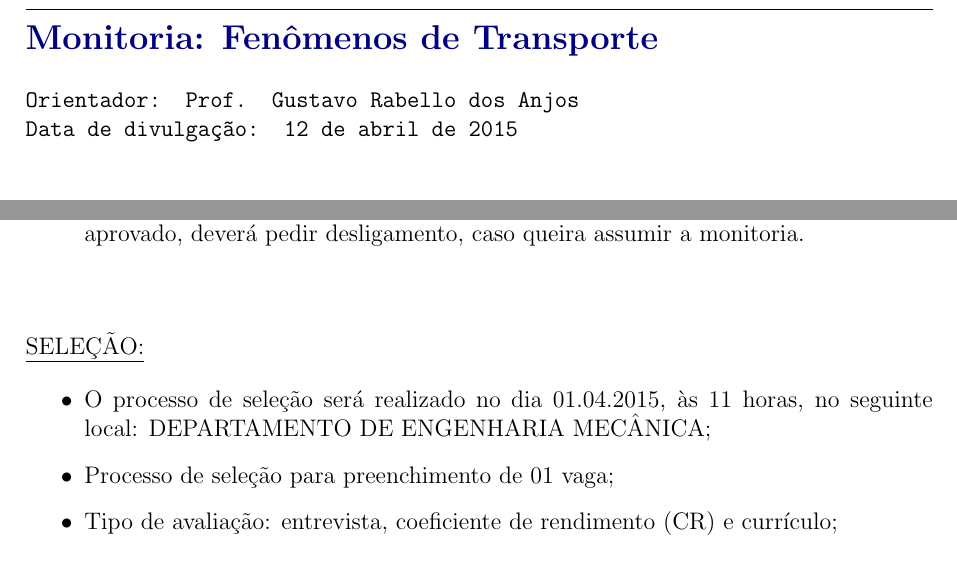
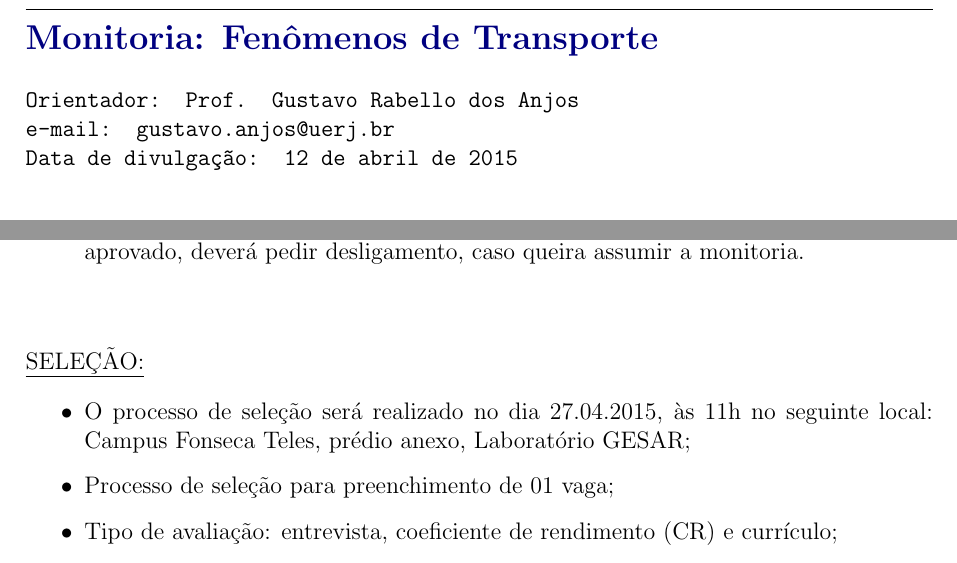
Before and after one commit to gustavorabello/notes-monitoria-fentran, a LaTeX document (main.tex): two parts of the page, joined at a grey line, cut so that both start at the same text. Compiled offline with pdfLaTeX.

Commit message:
Sent doc for disclosure.

```diff
--- a/main.tex
+++ b/main.tex
@@ -54,6 +54,7 @@
 \Large \color{NavyBlue} \textbf{Monitoria: Fenômenos de Transporte}\\
 \color{Black}\\
 \normalsize \texttt{Orientador: Prof. Gustavo Rabello dos Anjos}\\
+\normalsize \texttt{e-mail: gustavo.anjos@uerj.br}\\
 \normalsize \texttt{Data de divulgação: \today}
 
 \vspace{1cm}
@@ -76,8 +77,9 @@ CIVIL e MECÂNICA da UERJ e que atendam aos seguintes requisitos:
 
 \underline{SELEÇÃO:}
 \begin{itemize}
-	\item O processo de seleção será realizado no dia 01.04.2015, às 11
-	horas, no seguinte local: DEPARTAMENTO DE ENGENHARIA MECÂNICA;
+	\item O processo de seleção será realizado no dia 27.04.2015, às
+	11h no seguinte local: Campus Fonseca Teles, prédio anexo, Laboratório
+	GESAR;
 	\item Processo de seleção para preenchimento de 01 vaga;
 	\item Tipo de avaliação: entrevista, coeficiente de rendimento (CR)
 	e currículo;
```
